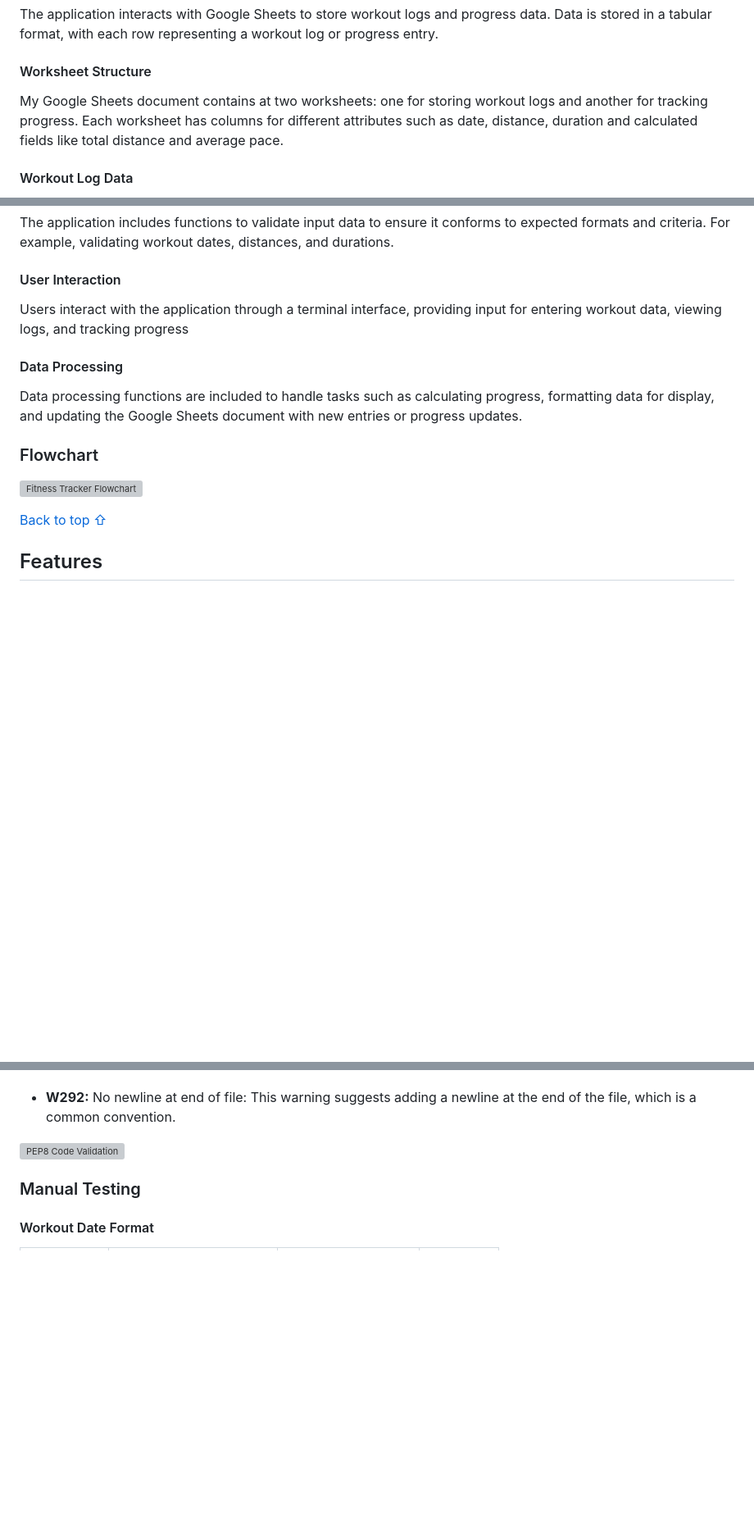
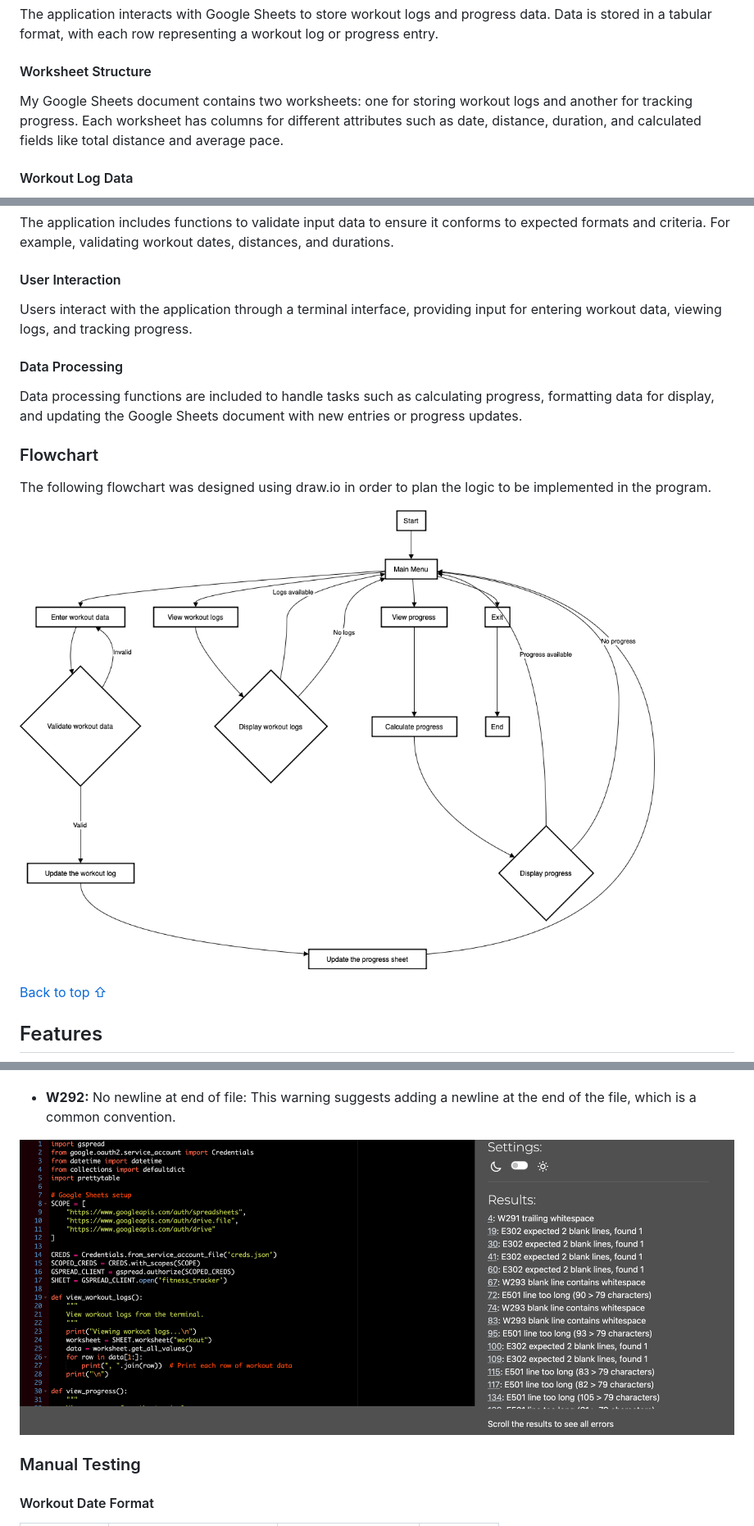
Before and after one commit to Alvor1991/PP3-Python, a Markdown page: README.md, 3 parts joined by grey strips. Shown: that part at 82% size. Rendered like a GitHub page; pictures changed too: assets/readme-files/code-validation.png (added), assets/readme-files/flowchart.png (added); blank space fills up the shorter version; grey boxes are pictures that could not be loaded.

Commit message:
Add flowchart, test user stories, fix more validation

```diff
--- a/README.md
+++ b/README.md
@@ -78,7 +72,7 @@ The application interacts with Google Sheets to store workout logs and progress
 
 #### Worksheet Structure
 
-My Google Sheets document contains at two worksheets: one for storing workout logs and another for tracking progress. Each worksheet has columns for different attributes such as date, distance, duration and calculated fields like total distance and average pace.
+My Google Sheets document contains two worksheets: one for storing workout logs and another for tracking progress. Each worksheet has columns for different attributes such as date, distance, duration, and calculated fields like total distance and average pace.
 
 #### Workout Log Data
 
@@ -94,7 +88,7 @@ The application includes functions to validate input data to ensure it conforms
 
 #### User Interaction
 
-Users interact with the application through a terminal interface, providing input for entering workout data, viewing logs, and tracking progress
+Users interact with the application through a terminal interface, providing input for entering workout data, viewing logs, and tracking progress.
 
 #### Data Processing
 
@@ -102,7 +96,9 @@ Data processing functions are included to handle tasks such as calculating progr
 
 ### Flowchart
 
-![Fitness Tracker Flowchart](assets/readme-files/flowchart.jpg)
+The following flowchart was designed using draw.io in order to plan the logic to be implemented in the program.
+
+![Fitness Tracker Flowchart](assets/readme-files/flowchart.png)
 
 [Back to top ⇧](#fitness-tracker)
 
@@ -230,7 +232,7 @@ Here's a summary of the errors:
 
 * **W292:** No newline at end of file: This warning suggests adding a newline at the end of the file, which is a common convention.
 
-![PEP8 Code Validation](assets/readme-files/pep8-code-validation.png)
+![PEP8 Code Validation](assets/readme-files/code-validation.png)
 
 ### Manual Testing
 
```
Also changed, not shown: other parts of README.md (+20 -22 lines), 1 other file.
